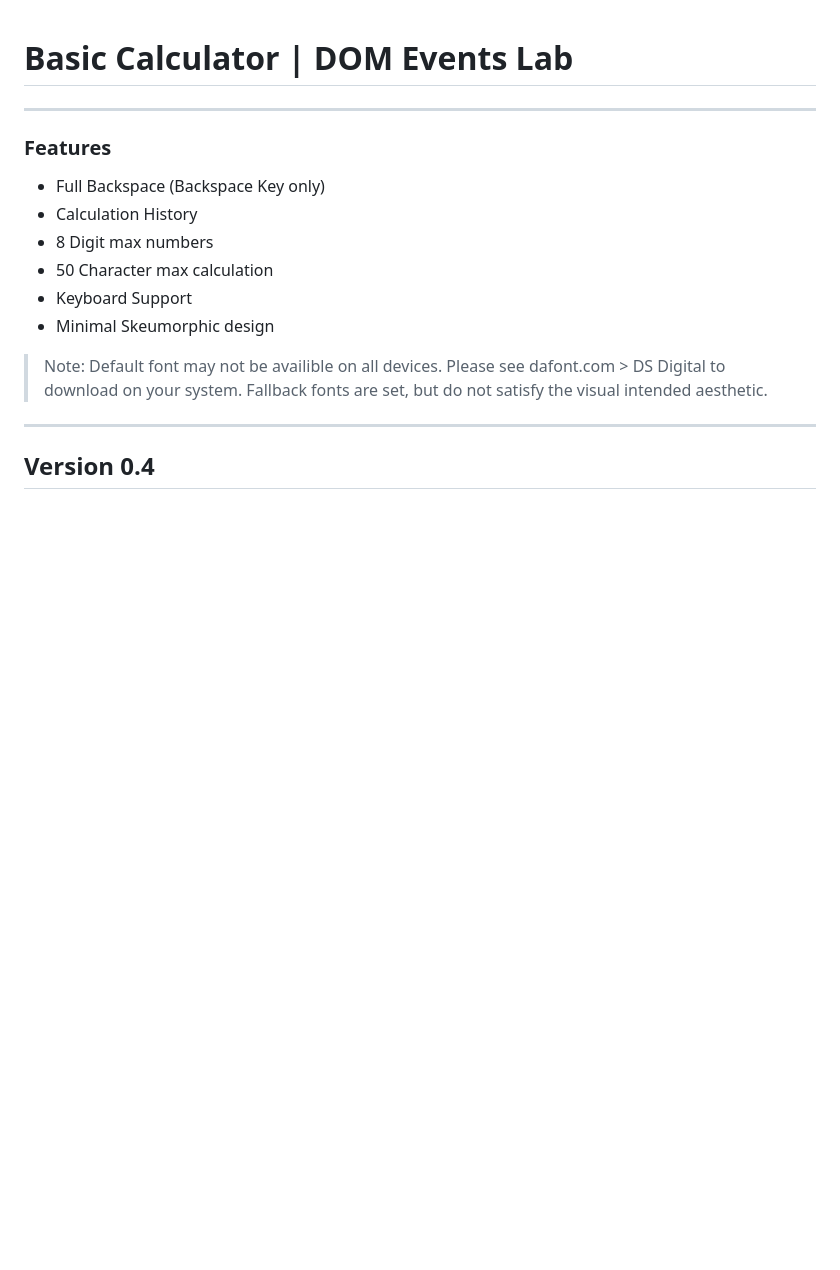
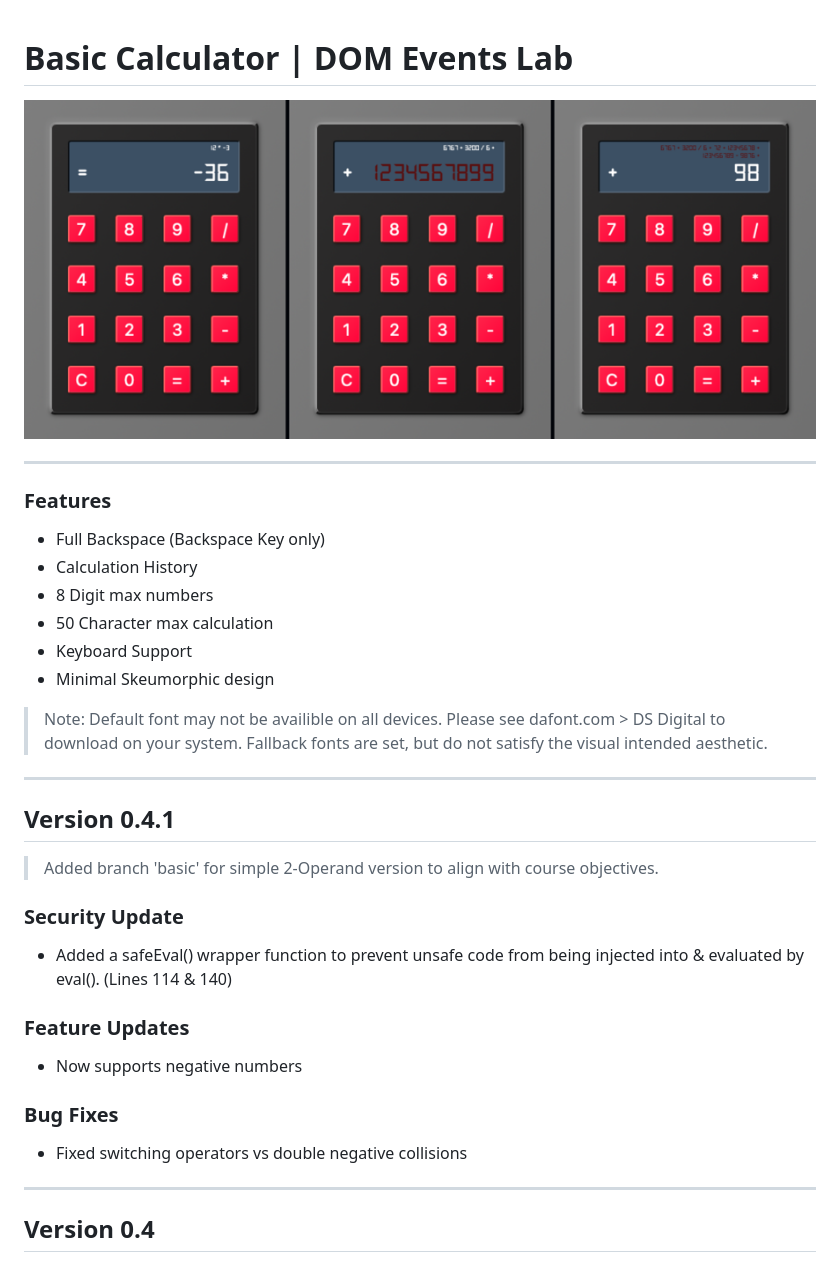
Before and after one commit to jonwash96/dom-events-lab, a Markdown page: README.md, the part around the change. Drawn GitHub-style; pictures changed too: main_thumbnail.png (added); blank space fills up the shorter version.

Commit message:
Security Update + Negative number support

```diff
--- a/README.md
+++ b/README.md
@@ -1,4 +1,6 @@
 # Basic Calculator | DOM Events Lab
+
+![calculator image](/main_thumbnail.png)
 
 ---
 
@@ -12,6 +14,19 @@
 - Minimal Skeumorphic design
 
 > Note: Default font may not be availible on all devices. Please see dafont.com > DS Digital to download on your system. Fallback fonts are set, but do not satisfy the visual intended aesthetic.
+
+---
+
+## Version 0.4.1
+> Added branch 'basic' for simple 2-Operand version to align with course objectives.
+### Security Update
+- Added a safeEval() wrapper function to prevent unsafe code from being injected into & evaluated by eval(). (Lines 114 & 140)
+
+### Feature Updates
+- Now supports negative numbers
+
+### Bug Fixes
+- Fixed switching operators vs double negative collisions
 
 ---
 
```
Also changed, not shown: 2 other files.
